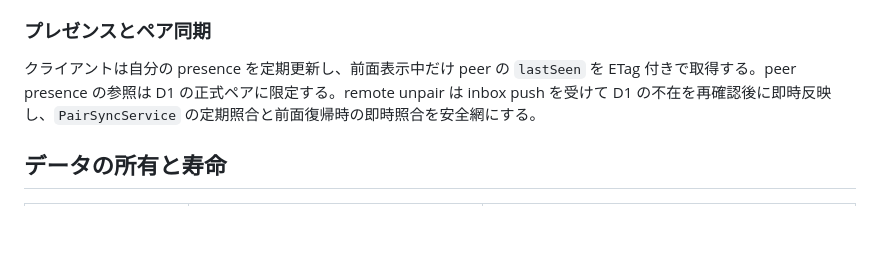
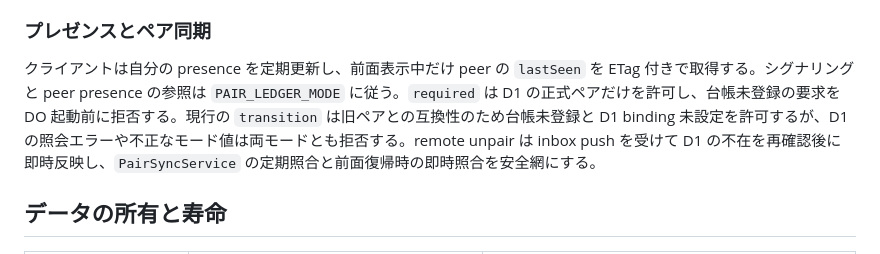
Before and after one commit to 1llum1n4t1s/Ferry, a Markdown page: DESIGN.md, the part around the change. Rendered like a GitHub page; blank space fills up the shorter version.

Commit message:
リポジトリ文書を保守する

```diff
--- a/DESIGN.md
+++ b/DESIGN.md
@@ -61,7 +61,7 @@ STUN は Cloudflare (`stun.cloudflare.com:3478`) を主、Google (`stun.l.google
 
 ### プレゼンスとペア同期
 
-クライアントは自分の presence を定期更新し、前面表示中だけ peer の `lastSeen` を ETag 付きで取得する。peer presence の参照は D1 の正式ペアに限定する。remote unpair は inbox push を受けて D1 の不在を再確認後に即時反映し、`PairSyncService` の定期照合と前面復帰時の即時照合を安全網にする。
+クライアントは自分の presence を定期更新し、前面表示中だけ peer の `lastSeen` を ETag 付きで取得する。シグナリングと peer presence の参照は `PAIR_LEDGER_MODE` に従う。`required` は D1 の正式ペアだけを許可し、台帳未登録の要求を DO 起動前に拒否する。現行の `transition` は旧ペアとの互換性のため台帳未登録と D1 binding 未設定を許可するが、D1 の照会エラーや不正なモード値は両モードとも拒否する。remote unpair は inbox push を受けて D1 の不在を再確認後に即時反映し、`PairSyncService` の定期照合と前面復帰時の即時照合を安全網にする。
 
 ## データの所有と寿命
 
```
